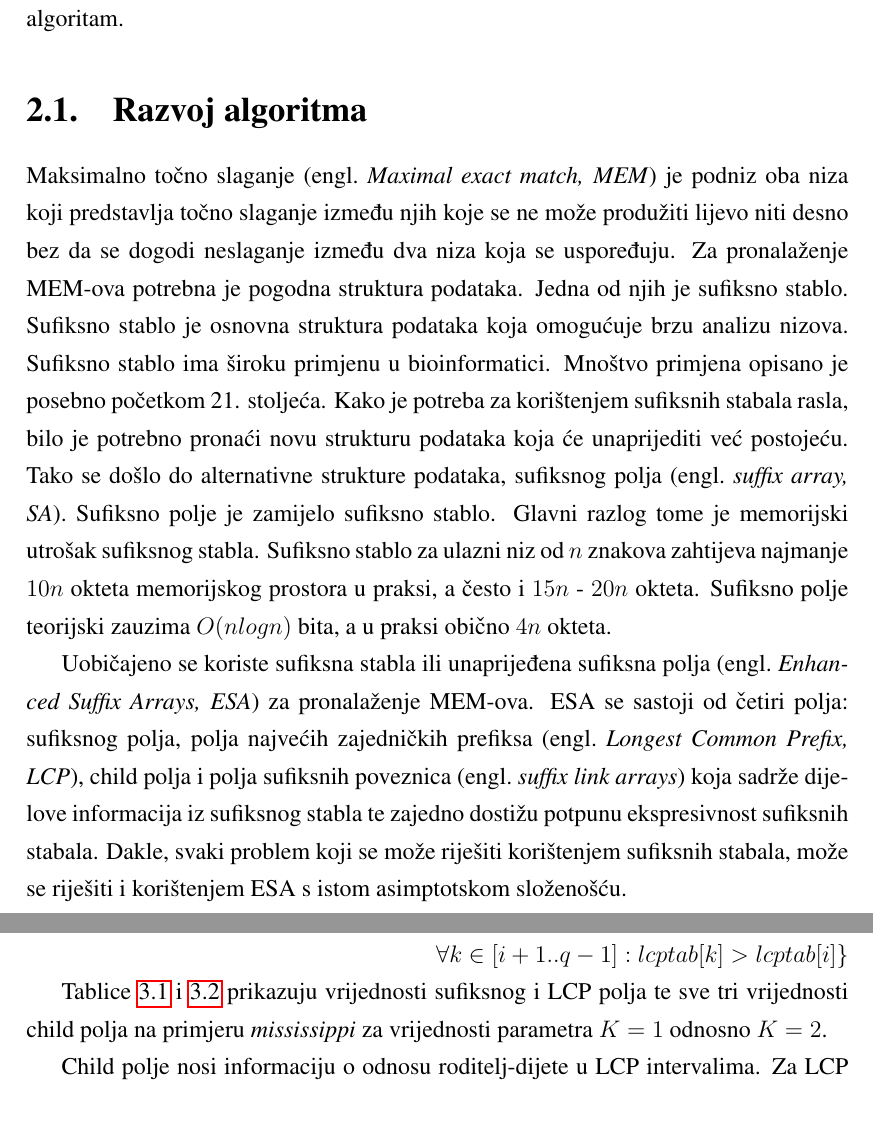
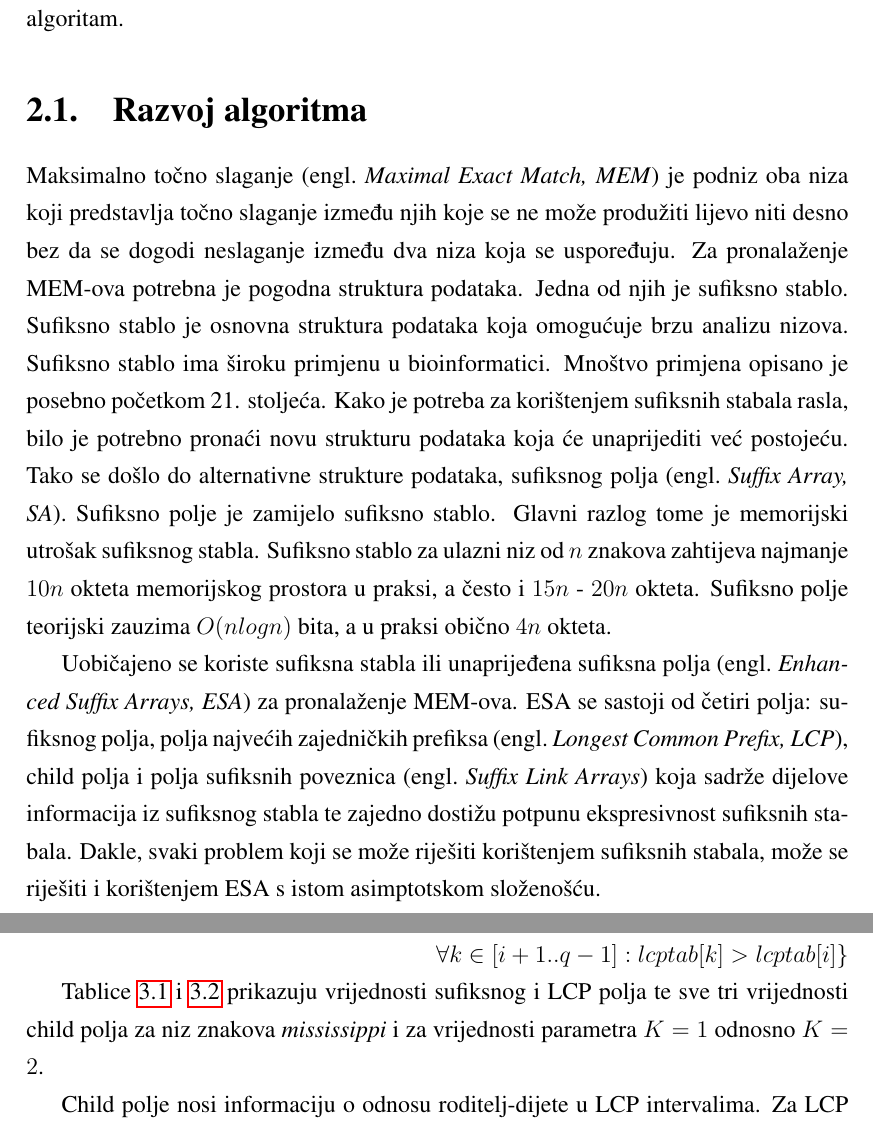
Before and after one commit to dguja/bio_doc, a LaTeX thesis (documentation.tex): two parts of pages 4 and 6 of 19, joined at a grey line, cut so that both start at the same text. Compiled offline with pdfLaTeX.

Commit message:
Fix typos.

```diff
--- a/documentation.tex
+++ b/documentation.tex
@@ -47,9 +47,9 @@ U idućem odjeljku ovog poglavlja opisan je razvoj ideje o pronalasku maksimalni
 \section{Razvoj algoritma}
 \label{sec:development}
 
-Maksimalno točno slaganje \engl{Maximal exact match, MEM} je podniz oba niza koji predstavlja točno slaganje između njih koje se ne može produžiti lijevo niti desno bez da se dogodi neslaganje između dva niza koja se uspoređuju. Za pronalaženje MEM-ova potrebna je pogodna struktura podataka. Jedna od njih je sufiksno stablo. Sufiksno stablo je osnovna struktura podataka koja omogućuje brzu analizu nizova. Sufiksno stablo ima široku primjenu u bioinformatici. Mnoštvo primjena opisano je posebno početkom 21. stoljeća. Kako je potreba za korištenjem sufiksnih stabala rasla, bilo je potrebno pronaći novu strukturu podataka koja će unaprijediti već postojeću. Tako se došlo do alternativne strukture podataka, sufiksnog polja \engl{suffix array, SA}. Sufiksno polje je zamijelo sufiksno stablo. Glavni razlog tome je memorijski utrošak sufiksnog stabla. Sufiksno stablo za ulazni niz od $n$ znakova zahtijeva najmanje $10n$ okteta memorijskog prostora u praksi, a često i $15n$ - $20n$ okteta. Sufiksno polje teorijski zauzima $O(n log n)$ bita, a u praksi obično $4n$ okteta.
+Maksimalno točno slaganje \engl{Maximal Exact Match, MEM} je podniz oba niza koji predstavlja točno slaganje između njih koje se ne može produžiti lijevo niti desno bez da se dogodi neslaganje između dva niza koja se uspoređuju. Za pronalaženje MEM-ova potrebna je pogodna struktura podataka. Jedna od njih je sufiksno stablo. Sufiksno stablo je osnovna struktura podataka koja omogućuje brzu analizu nizova. Sufiksno stablo ima široku primjenu u bioinformatici. Mnoštvo primjena opisano je posebno početkom 21. stoljeća. Kako je potreba za korištenjem sufiksnih stabala rasla, bilo je potrebno pronaći novu strukturu podataka koja će unaprijediti već postojeću. Tako se došlo do alternativne strukture podataka, sufiksnog polja \engl{Suffix Array, SA}. Sufiksno polje je zamijelo sufiksno stablo. Glavni razlog tome je memorijski utrošak sufiksnog stabla. Sufiksno stablo za ulazni niz od $n$ znakova zahtijeva najmanje $10n$ okteta memorijskog prostora u praksi, a često i $15n$ - $20n$ okteta. Sufiksno polje teorijski zauzima $O(n log n)$ bita, a u praksi obično $4n$ okteta.
 
-Uobičajeno se koriste sufiksna stabla ili unaprijeđena sufiksna polja \engl{Enhanced Suffix Arrays, ESA} za pronalaženje MEM-ova. ESA se sastoji od četiri polja: sufiksnog polja, polja najvećih zajedničkih prefiksa \engl{Longest Common Prefix, LCP}, child polja i polja sufiksnih poveznica \engl{suffix link arrays} koja sadrže dijelove informacija iz sufiksnog stabla te zajedno dostižu potpunu ekspresivnost sufiksnih stabala. Dakle, svaki problem koji se može riješiti korištenjem sufiksnih stabala, može se riješiti i korištenjem ESA s istom asimptotskom složenošću.
+Uobičajeno se koriste sufiksna stabla ili unaprijeđena sufiksna polja \engl{Enhanced Suffix Arrays, ESA} za pronalaženje MEM-ova. ESA se sastoji od četiri polja: sufiksnog polja, polja najvećih zajedničkih prefiksa \engl{Longest Common Prefix, LCP}, child polja i polja sufiksnih poveznica \engl{Suffix Link Arrays} koja sadrže dijelove informacija iz sufiksnog stabla te zajedno dostižu potpunu ekspresivnost sufiksnih stabala. Dakle, svaki problem koji se može riješiti korištenjem sufiksnih stabala, može se riješiti i korištenjem ESA s istom asimptotskom složenošću.
 
 Khan \textit{et. al.} u \cite{ssa} savjetuje korištenje rijetkih sufiksnih polja \engl{Sparse Suffix Arrays, SSA}. Kod SSA, indeksira se svaki \textit{K}-ti sufiks. Parametar \textit{K} naziva se parametar rijetkosti, \engl{sparsness factor}. Algoritam koji koriste autori u radu \cite{ssa} za pronalaženje MEM-ova temelji se na SSA i pronalazi MEM-ove puno brže od prethodnih metoda. Uz brže pronalaženje MEM-ova algoritam koristi i značajno manje memorije od prethodnih metoda. Posljedično, uporabom SSA moguće je indeksirati znatno veće genome.
 
@@ -85,7 +85,7 @@ $\forall k \in [i+1..q-1] : lcptab[k] > lcptab[q]\}$
 $childtab[i].nextLIndex = min\{q \in [i+1..n] \mid lcptab[q] = lcptab[i]$ i \\ \strut\hfill
 $\forall k \in [i+1..q-1] : lcptab[k] > lcptab[i]\}$
 
-Tablice \ref{tbl:example-full} i \ref{tbl:example} prikazuju vrijednosti sufiksnog i LCP polja te sve tri vrijednosti child polja na primjeru \textit{mississippi} za vrijednosti parametra $K = 1$ odnosno $K = 2$.
+Tablice \ref{tbl:example-full} i \ref{tbl:example} prikazuju vrijednosti sufiksnog i LCP polja te sve tri vrijednosti child polja za niz znakova \textit{mississippi} i za vrijednosti parametra $K = 1$ odnosno $K = 2$.
 
 \begin{table}[h]
 	\centering
```
Also changed, not shown: documentation.tex (4 more changed lines).
